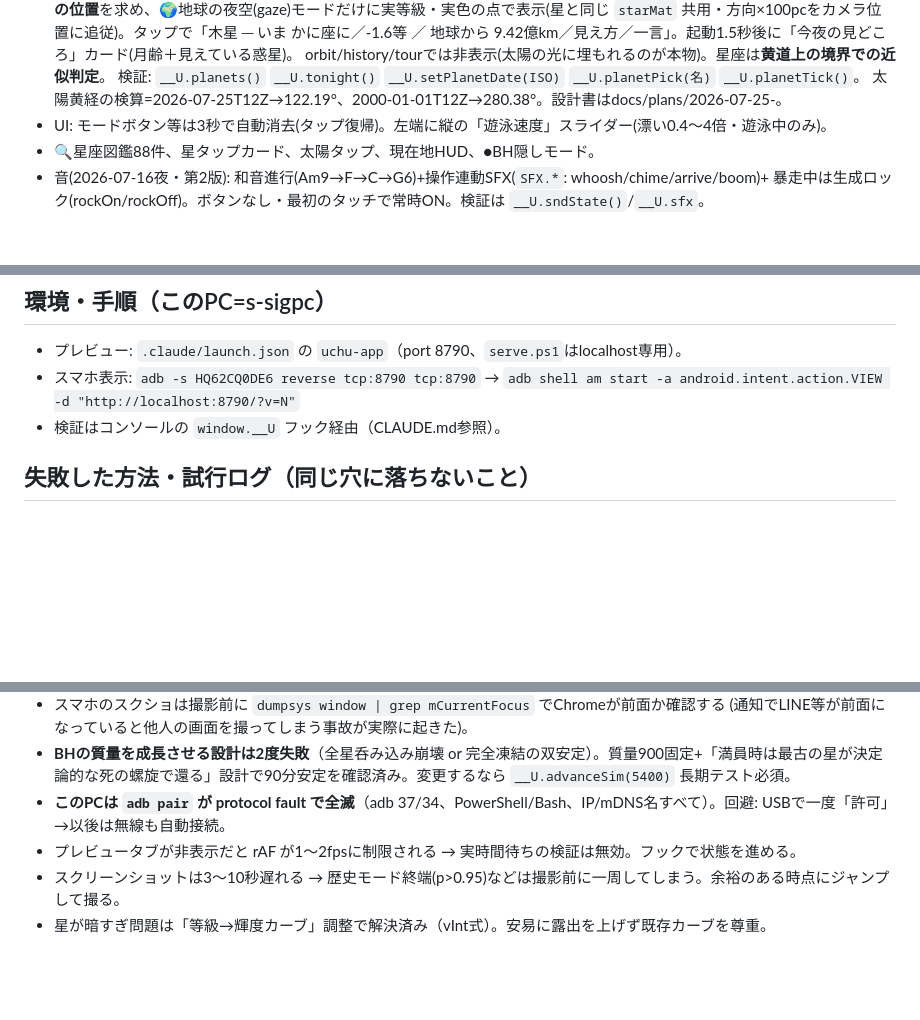
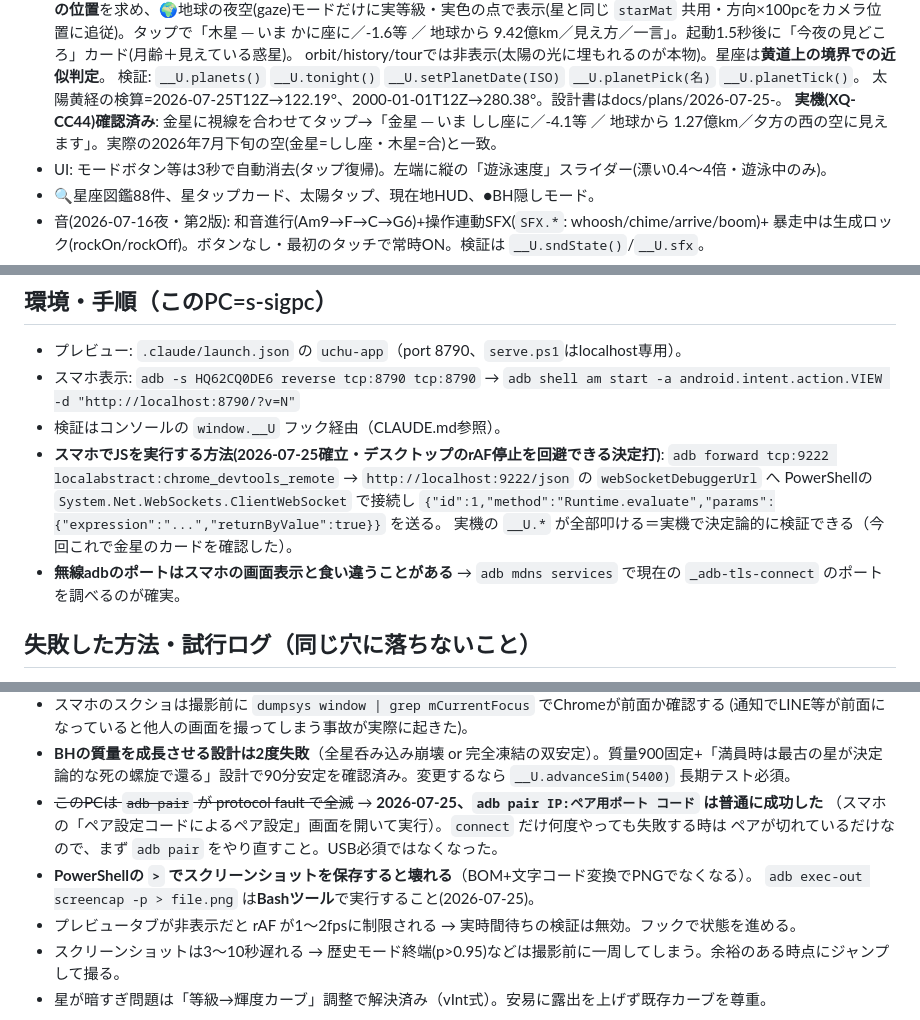
Before and after one commit to keronimo119-ui/uchu, a Markdown page: docs/HANDOFF.md, 3 parts joined by grey strips. Drawn GitHub-style; blank space fills up the shorter version.

Commit message:
引継ぎ更新: 機能13のスマホ実機確認を記録・環境知識3件を追記
- 実機(XQ-CC44)で金星のカードを確認(しし座・-4.1等・夕方の西)
- スマホでJSを実行する方法(adb forward + CDP Runtime.evaluate)を確立して記録
- adb pair は現在は成功する / スクショはBashで撮る(PowerShellの > は壊れる) を追記

Co-Authored-By: Claude Opus 5 <noreply@anthropic.com>

```diff
--- a/docs/HANDOFF.md
+++ b/docs/HANDOFF.md
@@ -25,6 +25,8 @@
   orbit/history/tourでは非表示(太陽の光に埋もれるのが本物)。星座は**黄道上の境界での近似判定**。
   検証: `__U.planets()` `__U.tonight()` `__U.setPlanetDate(ISO)` `__U.planetPick(名)` `__U.planetTick()`。
   太陽黄経の検算=2026-07-25T12Z→122.19°、2000-01-01T12Z→280.38°。設計書はdocs/plans/2026-07-25-。
+  **実機(XQ-CC44)確認済み**: 金星に視線を合わせてタップ→「金星 ─ いま しし座に／-4.1等 ／
+  地球から 1.27億km／夕方の西の空に見えます」。実際の2026年7月下旬の空(金星=しし座・木星=合)と一致。
 - UI: モードボタン等は3秒で自動消去(タップ復帰)。左端に縦の「遊泳速度」スライダー(漂い0.4〜4倍・遊泳中のみ)。
 - 🔍星座図鑑88件、星タップカード、太陽タップ、現在地HUD、●BH隠しモード。
 - 音(2026-07-16夜・第2版): 和音進行(Am9→F→C→G6)+操作連動SFX(`SFX.*`: whoosh/chime/arrive/boom)+
@@ -64,6 +66,13 @@
 - プレビュー: `.claude/launch.json` の `uchu-app`（port 8790、`serve.ps1`はlocalhost専用）。
 - スマホ表示: `adb -s HQ62CQ0DE6 reverse tcp:8790 tcp:8790` → `adb shell am start -a android.intent.action.VIEW -d "http://localhost:8790/?v=N"`
 - 検証はコンソールの `window.__U` フック経由（CLAUDE.md参照）。
+- **スマホでJSを実行する方法(2026-07-25確立・デスクトップのrAF停止を回避できる決定打)**:
+  `adb forward tcp:9222 localabstract:chrome_devtools_remote` → `http://localhost:9222/json` の
+  `webSocketDebuggerUrl` へ PowerShellの `System.Net.WebSockets.ClientWebSocket` で接続し
+  `{"id":1,"method":"Runtime.evaluate","params":{"expression":"...","returnByValue":true}}` を送る。
+  実機の `__U.*` が全部叩ける＝実機で決定論的に検証できる（今回これで金星のカードを確認した）。
+- **無線adbのポートはスマホの画面表示と食い違うことがある** → `adb mdns services` で現在の
+  `_adb-tls-connect` のポートを調べるのが確実。
 
 ## 失敗した方法・試行ログ（同じ穴に落ちないこと）
 - **検証の期待値を概算のまま計画書に書かない**(2026-07-25)。機能13で「太陽黄経280.0」と概算を書いたため、
@@ -106,7 +115,11 @@
 - スマホのスクショは撮影前に `dumpsys window | grep mCurrentFocus` でChromeが前面か確認する
   (通知でLINE等が前面になっていると他人の画面を撮ってしまう事故が実際に起きた)。
 - **BHの質量を成長させる設計は2度失敗**（全星呑み込み崩壊 or 完全凍結の双安定）。質量900固定+「満員時は最古の星が決定論的な死の螺旋で還る」設計で90分安定を確認済み。変更するなら `__U.advanceSim(5400)` 長期テスト必須。
-- **このPCは `adb pair` が protocol fault で全滅**（adb 37/34、PowerShell/Bash、IP/mDNS名すべて）。回避: USBで一度「許可」→以後は無線も自動接続。
+- ~~このPCは `adb pair` が protocol fault で全滅~~ → **2026-07-25、`adb pair IP:ペア用ポート コード` は普通に成功した**
+  （スマホの「ペア設定コードによるペア設定」画面を開いて実行）。`connect` だけ何度やっても失敗する時は
+  ペアが切れているだけなので、まず `adb pair` をやり直すこと。USB必須ではなくなった。
+- **PowerShellの `>` でスクリーンショットを保存すると壊れる**（BOM+文字コード変換でPNGでなくなる）。
+  `adb exec-out screencap -p > file.png` は**Bashツール**で実行すること(2026-07-25)。
 - プレビュータブが非表示だと rAF が1〜2fpsに制限される → 実時間待ちの検証は無効。フックで状態を進める。
 - スクリーンショットは3〜10秒遅れる → 歴史モード終端(p>0.95)などは撮影前に一周してしまう。余裕のある時点にジャンプして撮る。
 - 星が暗すぎ問題は「等級→輝度カーブ」調整で解決済み（vInt式）。安易に露出を上げず既存カーブを尊重。
```
